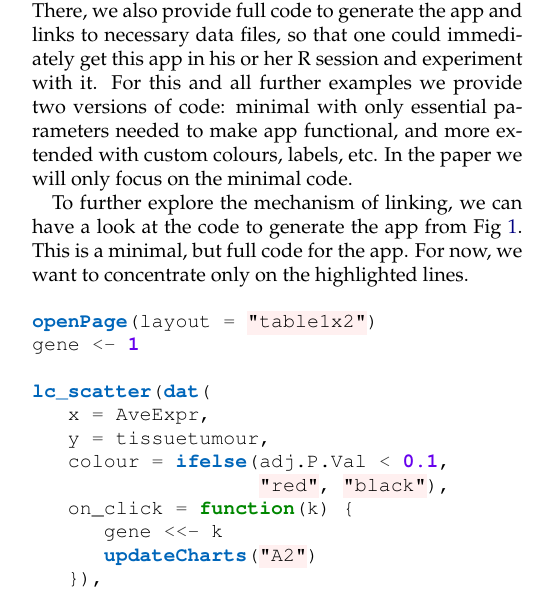
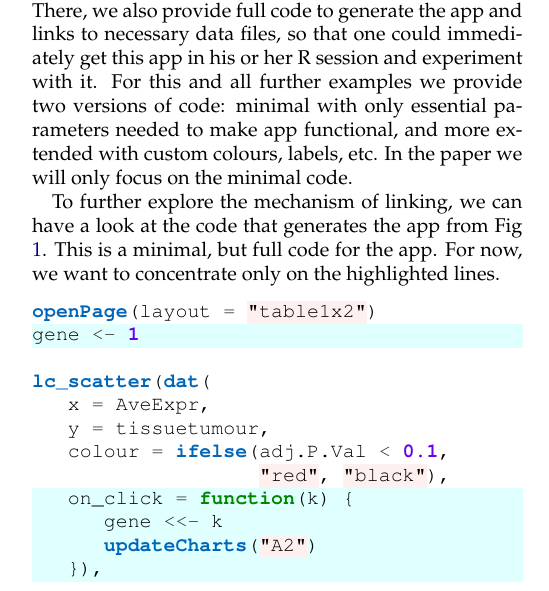
Before and after one commit to anders-biostat/lc-paper, a LaTeX document (lc.tex): part of one column of page 2 of 9, cut so that both start at the same text. Compiled offline with pdfLaTeX; a missing bibliography style is replaced by a similar one.

Commit message:
Linking subsection finished

```diff
--- a/lc.tex
+++ b/lc.tex
@@ -16,7 +16,7 @@
 \bibliographystyle{genome_research}
 \setcitestyle{aysep={}}
 
-\usepackage{xcolor}
+\usepackage[dvipsnames]{xcolor}
 \hypersetup{
     colorlinks,
     linkcolor={blue!50!black},
@@ -80,9 +80,9 @@ In this study, from each of 17 patients with oral cancer three samples were take
 
 To find answers to these questions we can add another plot that shows expression values (CPM) for all the patients (Fig \ref{FigD}(b)). This plot can show expression for only one selected gene at a time, but LinkedCharts allows one to link it to the MA-plot. Now, any click on a point from the MA-plot makes the plot to the right to show expression of the corresponding gene. Fig \ref{FigD} is based on the LinkedCharts app, which can be found in the supplement of this paper. We encourage reader to pause for a moment and check it to get a feeling of LinkedCharts. There, we also provide full code to generate the app and links to necessary data files, so that one could immediately get this app in his or her R session and experiment with it. For this and all further examples we provide two versions of code: minimal with only essential parameters needed to make app functional, and more extended with custom colours, labels, etc. In the paper we will only focus on the minimal code.
 
-To further explore the mechanism of linking, we can have a look at the code to generate the app from Fig \ref{FigD}. This is a minimal, but full code for the app. For now, we want to concentrate only on the highlighted lines.
+To further explore the mechanism of linking, we can have a look at the code that generates the app from Fig \ref{FigD}. This is a minimal, but full code for the app. For now, we want to concentrate only on the highlighted lines.
 
-\begin{minted}{R}
+\begin{minted}[highlightlines={2,9-12,17}]{R}
 openPage(layout = "table1x2")
 gene <- 1
 
```
Also changed, not shown: lc.tex (3 more changed lines).
